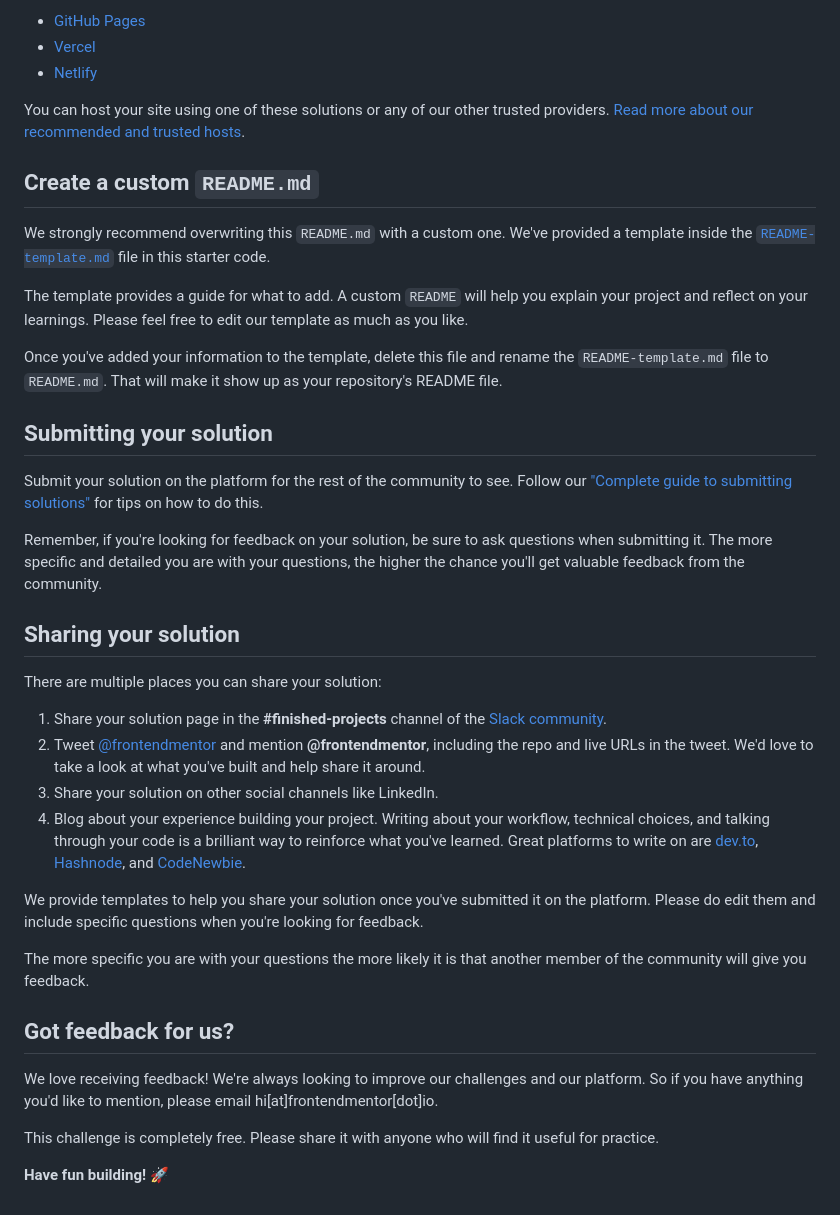
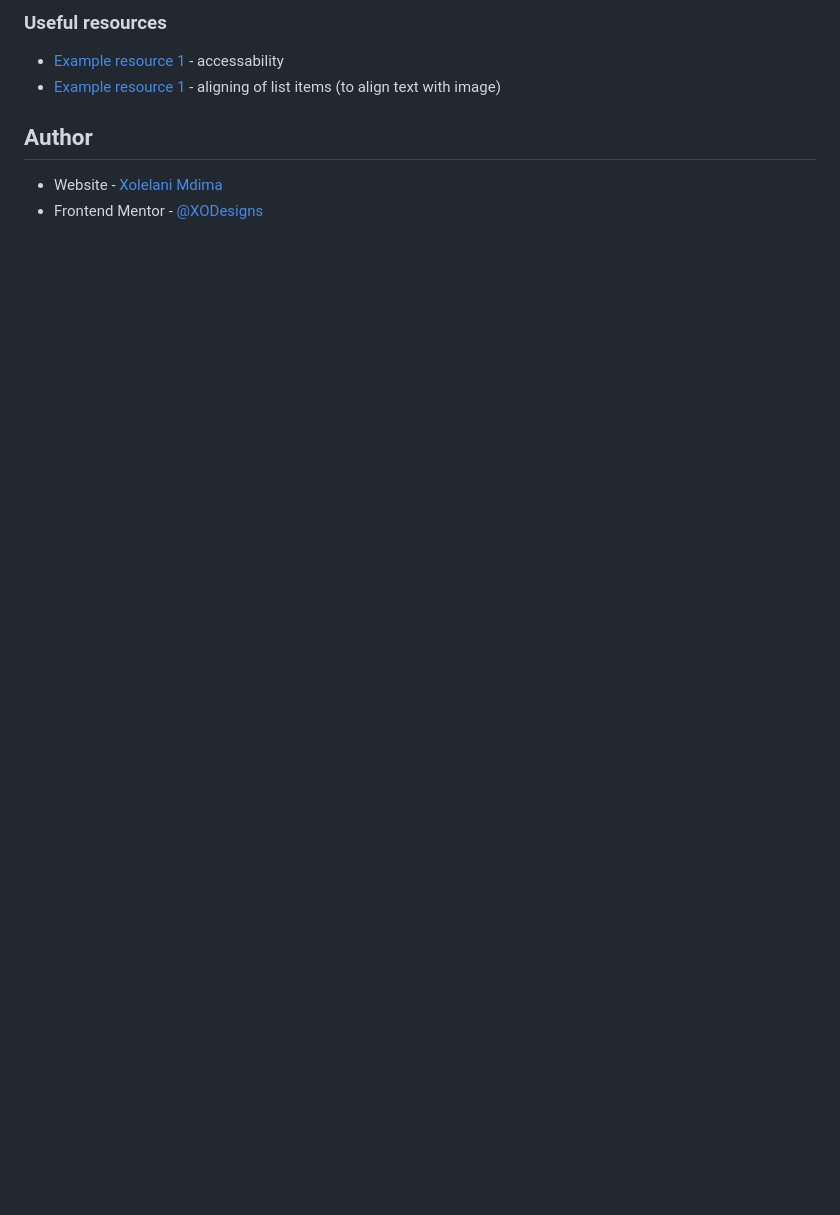
Before and after one commit to XODesigns/nft-preview-card-component-main, a Markdown page: README.md, the part around the change printed below. Rendered like a GitHub page; blank space fills up the shorter version.

```diff
--- a/README.md
+++ b/README.md
@@ -52,41 +45,12 @@ As mentioned above, there are many ways to host your project for free. Our recom
 
-- [GitHub Pages](https://pages.github.com/)
-- [Vercel](https://vercel.com/)
-- [Netlify](https://www.netlify.com/)
+### Useful resources
 
-You can host your site using one of these solutions or any of our other trusted providers. [Read more about our recommended and trusted hosts](https://medium.com/frontend-mentor/frontend-mentor-trusted-hosting-providers-bf000dfebe).
+- [Example resource 1](https://developer.mozilla.org/en-US/docs/Web/HTML/Element) - accessability
+- [Example resource 1](https://forum.freecodecamp.org/t/vertical-align-list-item-contents/146598) - aligning of list items (to align text with image)
 
-## Create a custom `README.md`
 
-We strongly recommend overwriting this `README.md` with a custom one. We've provided a template inside the [`README-template.md`](./README-template.md) file in this starter code.
 
-The template provides a guide for what to add. A custom `README` will help you explain your project and reflect on your learnings. Please feel free to edit our template as much as you like.
+## Author
 
-Once you've added your information to the template, delete this file and rename the `README-template.md` file to `README.md`. That will make it show up as your repository's README file.
-
-## Submitting your solution
-
-Submit your solution on the platform for the rest of the community to see. Follow our ["Complete guide to submitting solutions"](https://medium.com/frontend-mentor/a-complete-guide-to-submitting-solutions-on-frontend-mentor-ac6384162248) for tips on how to do this.
-
-Remember, if you're looking for feedback on your solution, be sure to ask questions when submitting it. The more specific and detailed you are with your questions, the higher the chance you'll get valuable feedback from the community.
-
-## Sharing your solution
-
-There are multiple places you can share your solution:
-
-1. Share your solution page in the **#finished-projects** channel of the [Slack community](https://www.frontendmentor.io/slack).
-2. Tweet [@frontendmentor](https://twitter.com/frontendmentor) and mention **@frontendmentor**, including the repo and live URLs in the tweet. We'd love to take a look at what you've built and help share it around.
-3. Share your solution on other social channels like LinkedIn.
-4. Blog about your experience building your project. Writing about your workflow, technical choices, and talking through your code is a brilliant way to reinforce what you've learned. Great platforms to write on are [dev.to](https://dev.to/), [Hashnode](https://hashnode.com/), and [CodeNewbie](https://community.codenewbie.org/).
-
-We provide templates to help you share your solution once you've submitted it on the platform. Please do edit them and include specific questions when you're looking for feedback.
-
-The more specific you are with your questions the more likely it is that another member of the community will give you feedback.
-
-## Got feedback for us?
-
-We love receiving feedback! We're always looking to improve our challenges and our platform. So if you have anything you'd like to mention, please email hi[at]frontendmentor[dot]io.
-
-This challenge is completely free. Please share it with anyone who will find it useful for practice.
-
-**Have fun building!** 🚀
+- Website - [Xolelani Mdima](https://xodesigns.github.io/CV/)
+- Frontend Mentor - [@XODesigns](https://www.frontendmentor.io/profile/XODesigns)
```
Also changed, not shown: other parts of README.md (+22 -29 lines), README-template.md (deleted, +0 -111 lines), images/Desktop-preview.png (added), images/Mobile-preview.png (added).
